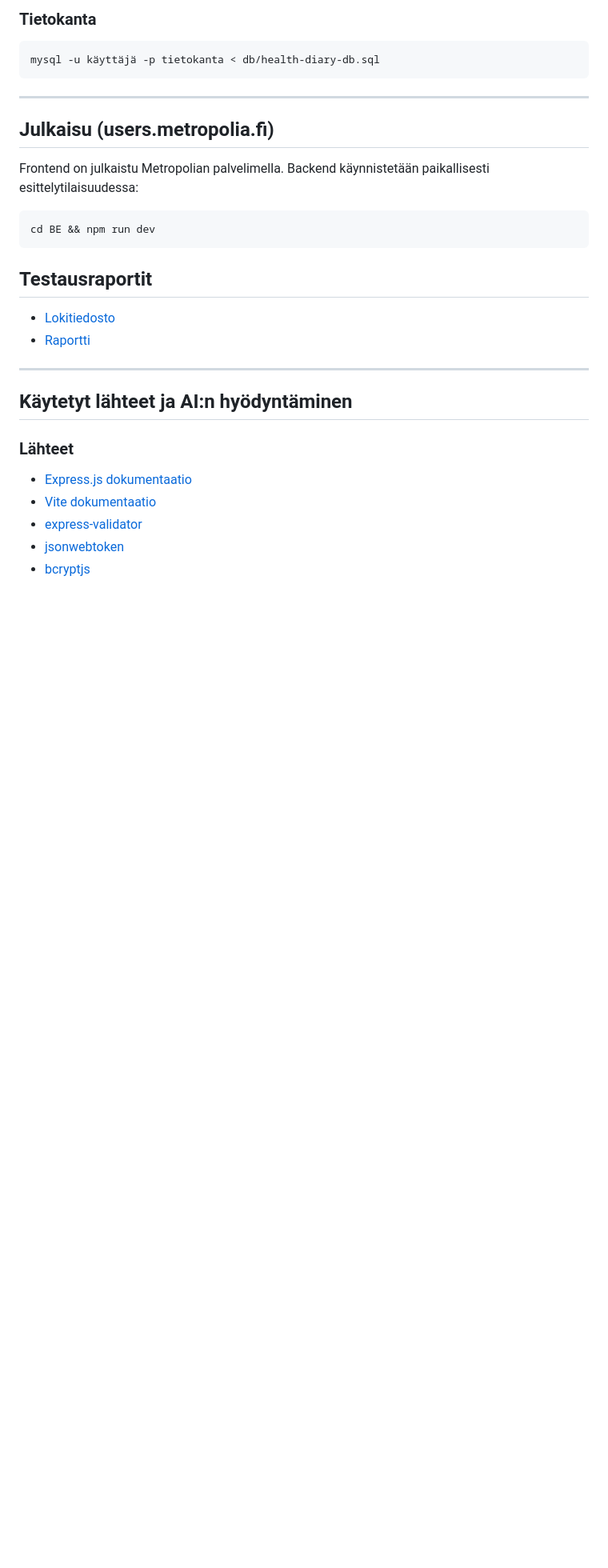
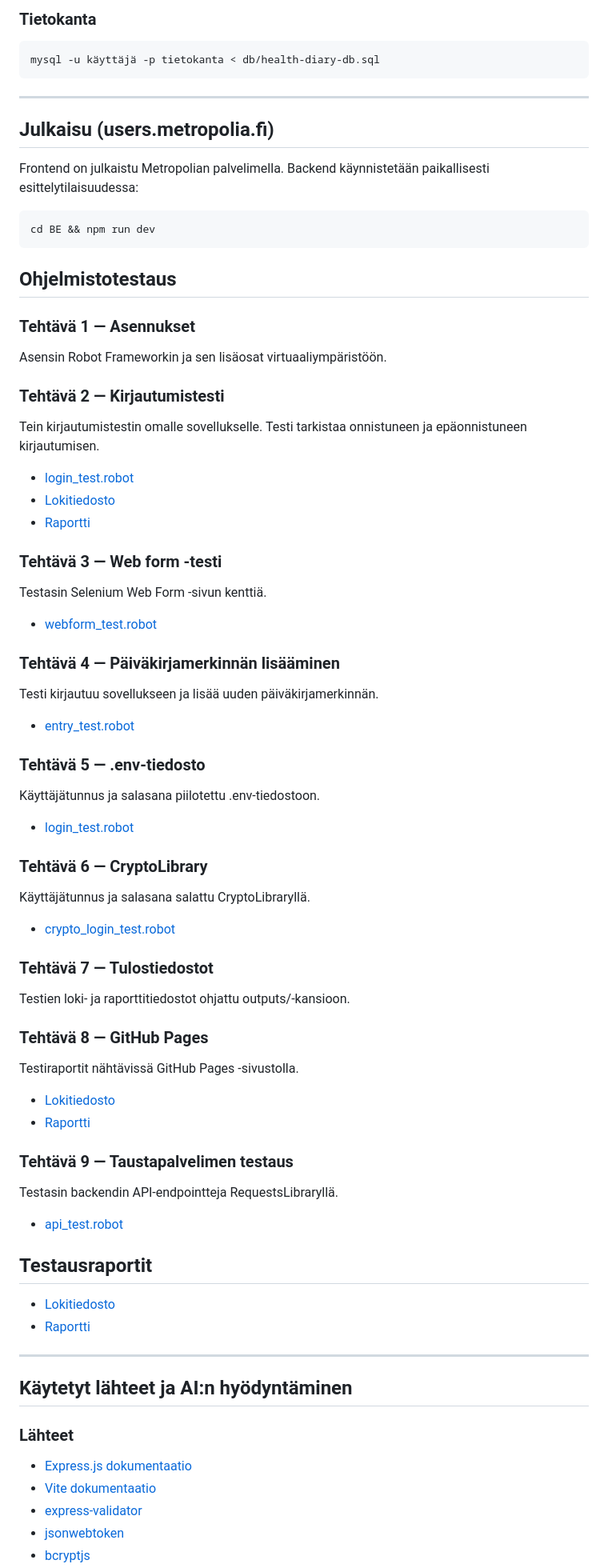
Before and after one commit to Hege3000/frontend-vite, a Markdown page: README.md, the part around the change. Shown at 80% size. GitHub-like rendering; blank space fills up the shorter version.

Commit message:
Add software testing section to README with detailed test cases and reports

````diff
--- a/README.md
+++ b/README.md
@@ -144,6 +144,46 @@ Frontend on julkaistu Metropolian palvelimella. Backend käynnistetään paikall
 ```bash
 cd BE && npm run dev
 ```
+## Ohjelmistotestaus
+
+### Tehtävä 1 — Asennukset
+Asensin Robot Frameworkin ja sen lisäosat virtuaaliympäristöön.
+
+### Tehtävä 2 — Kirjautumistesti
+Tein kirjautumistestin omalle sovellukselle. Testi tarkistaa onnistuneen ja epäonnistuneen kirjautumisen.
+- [login_test.robot](tests/front/login_test.robot)
+- [Lokitiedosto](outputs/log.html)
+- [Raportti](outputs/report.html)
+
+### Tehtävä 3 — Web form -testi
+Testasin Selenium Web Form -sivun kenttiä.
+- [webform_test.robot](tests/front/webform_test.robot)
+
+### Tehtävä 4 — Päiväkirjamerkinnän lisääminen
+Testi kirjautuu sovellukseen ja lisää uuden päiväkirjamerkinnän.
+- [entry_test.robot](tests/front/entry_test.robot)
+
+### Tehtävä 5 — .env-tiedosto
+Käyttäjätunnus ja salasana piilotettu .env-tiedostoon.
+- [login_test.robot](tests/front/login_test.robot)
+
+### Tehtävä 6 — CryptoLibrary
+Käyttäjätunnus ja salasana salattu CryptoLibraryllä.
+- [crypto_login_test.robot](tests/front/crypto_login_test.robot)
+
+### Tehtävä 7 — Tulostiedostot
+Testien loki- ja raporttitiedostot ohjattu outputs/-kansioon.
+
+### Tehtävä 8 — GitHub Pages
+Testiraportit nähtävissä GitHub Pages -sivustolla.
+- [Lokitiedosto](https://Hege3000.github.io/frontend-vite/outputs/log.html)
+- [Raportti](https://Hege3000.github.io/frontend-vite/outputs/report.html)
+
+### Tehtävä 9 — Taustapalvelimen testaus
+Testasin backendin API-endpointteja RequestsLibraryllä.
+- [api_test.robot](tests/back/api_test.robot)
+
+
 ## Testausraportit
 
 - [Lokitiedosto](outputs/log.html)
````
